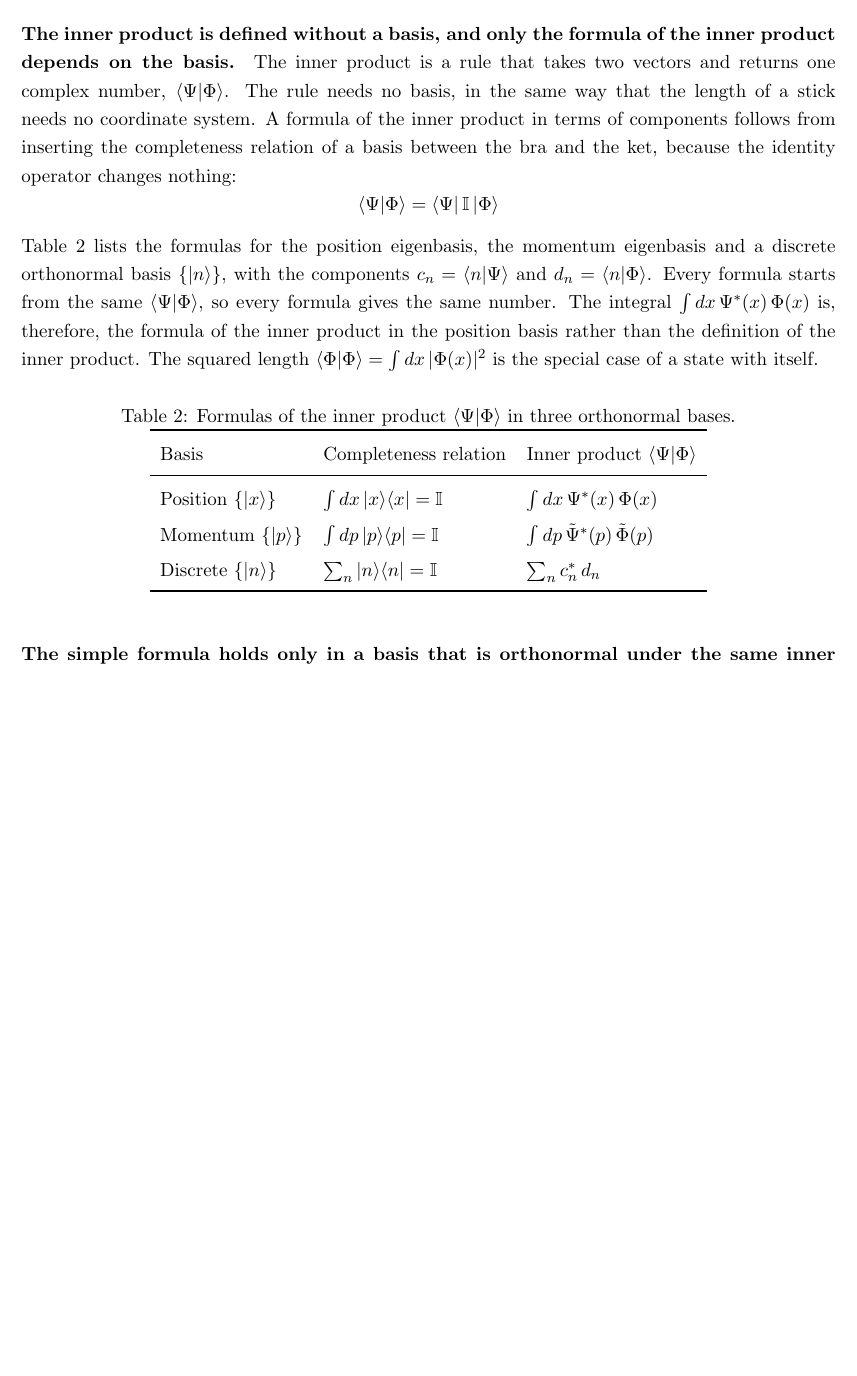
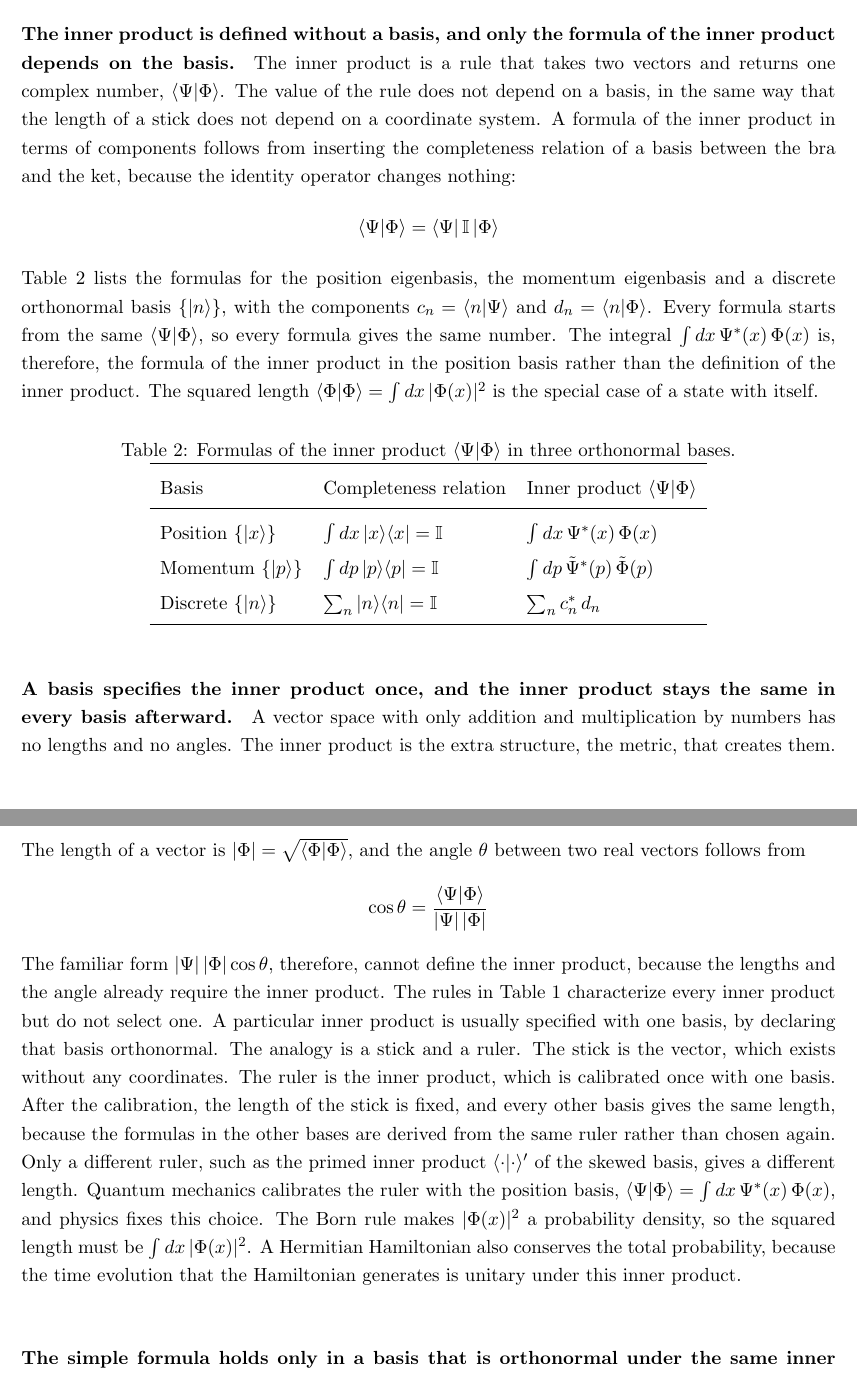
Before and after one commit to daoduywork-maker/Statistical-Mechanics-From-Beginning-to-End, a LaTeX document (Solid State Mechanics/QM.tex): part of page 8 of 9 before the commit and two parts of pages 8 and 9 of 9 after it, the two joined at a grey line, cut so that both start at the same text, the shorter picture padded with empty space. Compiled offline with pdfLaTeX.

Commit message:
QM review: stick-and-ruler analogy for the inner product
- New paragraph: the inner product is the metric; ab cos(theta) is circular as a definition; a basis calibrates the ruler once and every other basis gives the same length; QM's choice fixed by the Born rule and probability conservation
- Reword the stick sentence: the value does not depend on a basis

Co-Authored-By: Claude Opus 5.5 <noreply@anthropic.com>
Claude-Session: https://claude.ai/code/session_01UktTP1GnPt7wDX9Q5i9tKb

```diff
--- a/Solid State Mechanics/QM.tex
+++ b/Solid State Mechanics/QM.tex
@@ -220,7 +220,7 @@ The unitary change of basis keeps the inner product unchanged, so the overlap of
 \end{align*}
 Every momentum eigenstate overlaps every position eigenstate with the same magnitude, $|\langle x | p \rangle| = 1/\sqrt{2\pi\hbar}$. The two bases are, therefore, as far from aligned as possible, and a state that is sharp in one representation is spread over the whole of the other.
 
-\paragraph{The inner product is defined without a basis, and only the formula of the inner product depends on the basis.} The inner product is a rule that takes two vectors and returns one complex number, $\langle \Psi | \Phi \rangle$. The rule needs no basis, in the same way that the length of a stick needs no coordinate system. A formula of the inner product in terms of components follows from inserting the completeness relation of a basis between the bra and the ket, because the identity operator changes nothing:
+\paragraph{The inner product is defined without a basis, and only the formula of the inner product depends on the basis.} The inner product is a rule that takes two vectors and returns one complex number, $\langle \Psi | \Phi \rangle$. The value of the rule does not depend on a basis, in the same way that the length of a stick does not depend on a coordinate system. A formula of the inner product in terms of components follows from inserting the completeness relation of a basis between the bra and the ket, because the identity operator changes nothing:
 \begin{equation*}
     \langle \Psi | \Phi \rangle = \langle \Psi |\, \mathbb{I}\, | \Phi \rangle
 \end{equation*}
@@ -242,6 +242,12 @@ Table~\ref{tab:inner} lists the formulas for the position eigenbasis, the moment
     \end{tabular}
 \end{table}
 
+\paragraph{A basis specifies the inner product once, and the inner product stays the same in every basis afterward.} A vector space with only addition and multiplication by numbers has no lengths and no angles. The inner product is the extra structure, the metric, that creates them. The length of a vector is $|\Phi| = \sqrt{\langle \Phi | \Phi \rangle}$, and the angle $\theta$ between two real vectors follows from
+\begin{equation*}
+    \cos\theta = \frac{\langle \Psi | \Phi \rangle}{|\Psi|\, |\Phi|}
+\end{equation*}
+The familiar form $|\Psi|\, |\Phi| \cos\theta$, therefore, cannot define the inner product, because the lengths and the angle already require the inner product. The rules in Table~\ref{tab:axioms} characterize every inner product but do not select one. A particular inner product is usually specified with one basis, by declaring that basis orthonormal. The analogy is a stick and a ruler. The stick is the vector, which exists without any coordinates. The ruler is the inner product, which is calibrated once with one basis. After the calibration, the length of the stick is fixed, and every other basis gives the same length, because the formulas in the other bases are derived from the same ruler rather than chosen again. Only a different ruler, such as the primed inner product $\langle \cdot | \cdot \rangle'$ of the skewed basis, gives a different length. Quantum mechanics calibrates the ruler with the position basis, $\langle \Psi | \Phi \rangle = \int dx\, \Psi^{*}(x)\, \Phi(x)$, and physics fixes this choice. The Born rule makes $|\Phi(x)|^2$ a probability density, so the squared length must be $\int dx\, |\Phi(x)|^2$. A Hermitian Hamiltonian also conserves the total probability, because the time evolution that the Hamiltonian generates is unitary under this inner product.
+
 \paragraph{The simple formula holds only in a basis that is orthonormal under the same inner product.} Each formula in Table~\ref{tab:inner} conjugates the components, multiplies them pairwise and sums them. This simple form holds only because the basis is orthonormal under the same inner product, so the completeness relation takes the form $\int dx\, |x\rangle\langle x| = \mathbb{I}$ without extra factors. The orthonormality is not automatic and has to be checked. The normalization $C = 1/\sqrt{2\pi\hbar}$ of $\langle x | p \rangle$ made the momentum eigenbasis orthonormal under the inner product of the position basis. A momentum formula without this factor would be off by $2\pi\hbar$ and would describe a different inner product. The direct comparison of the position and momentum formulas in the paragraph on the unitary transformation confirms the agreement. Written in its own coordinates, every basis looks like a set of unit columns, so $|g_1\rangle$ and $|g_2\rangle$ of the skewed basis become $(1, 0)$ and $(0, 1)$. The sum of products of these columns is zero, but the sum-of-products formula assumes the orthonormality that is being tested, so the argument is circular. Under the Euclidean inner product, $\langle g_1 | g_2 \rangle = -\tfrac{1}{2}$ in every coordinate system, and the skewed basis is not orthonormal. The inner product of quantum mechanics is fixed by the measured probability $|\langle \Psi | \Phi \rangle|^2$. A formula that gave a different number in a different basis would, therefore, predict a different experimental result.
 
 \end{document}
```
Also changed, not shown: Solid State Mechanics/QM.pdf.
